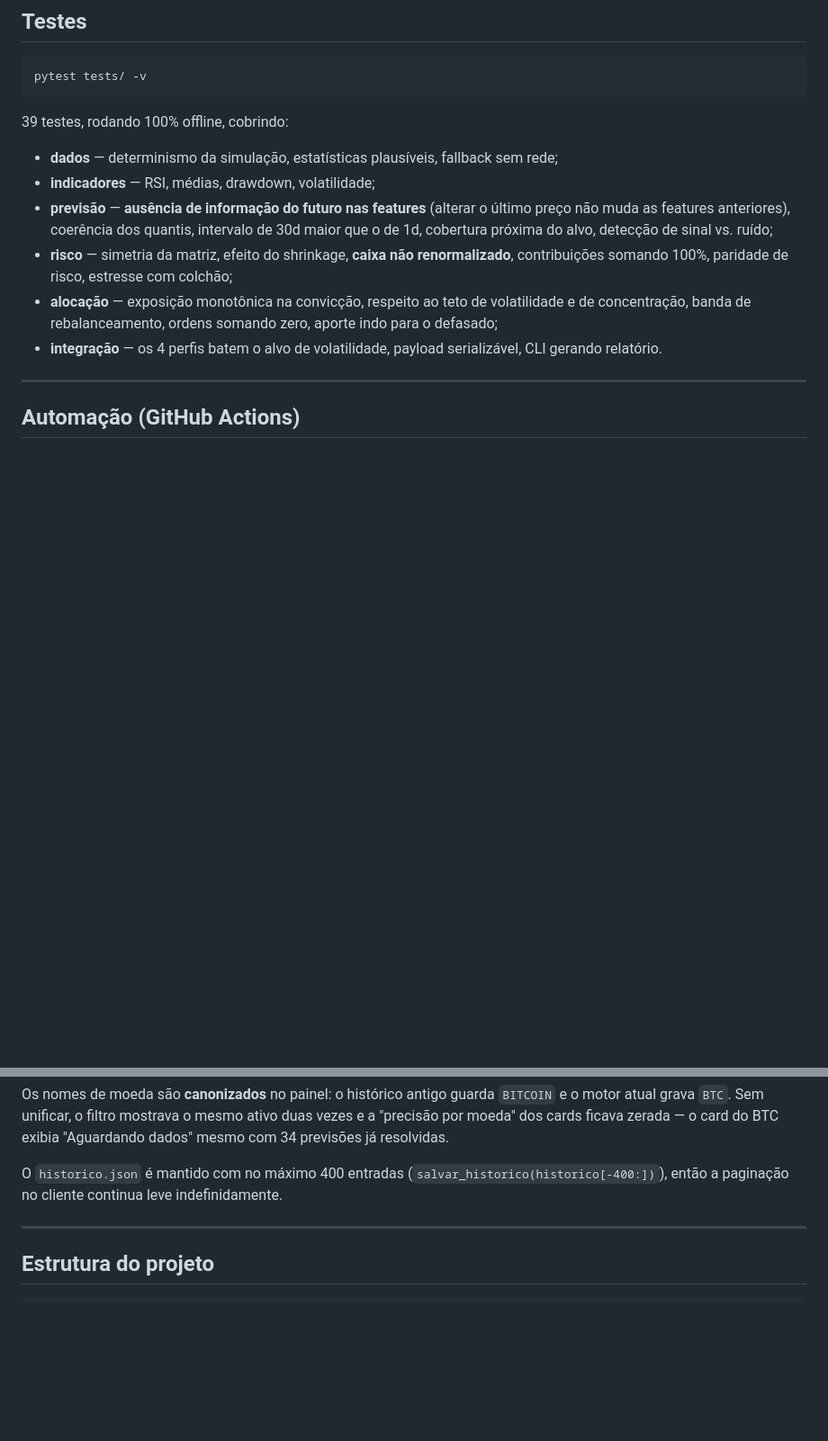
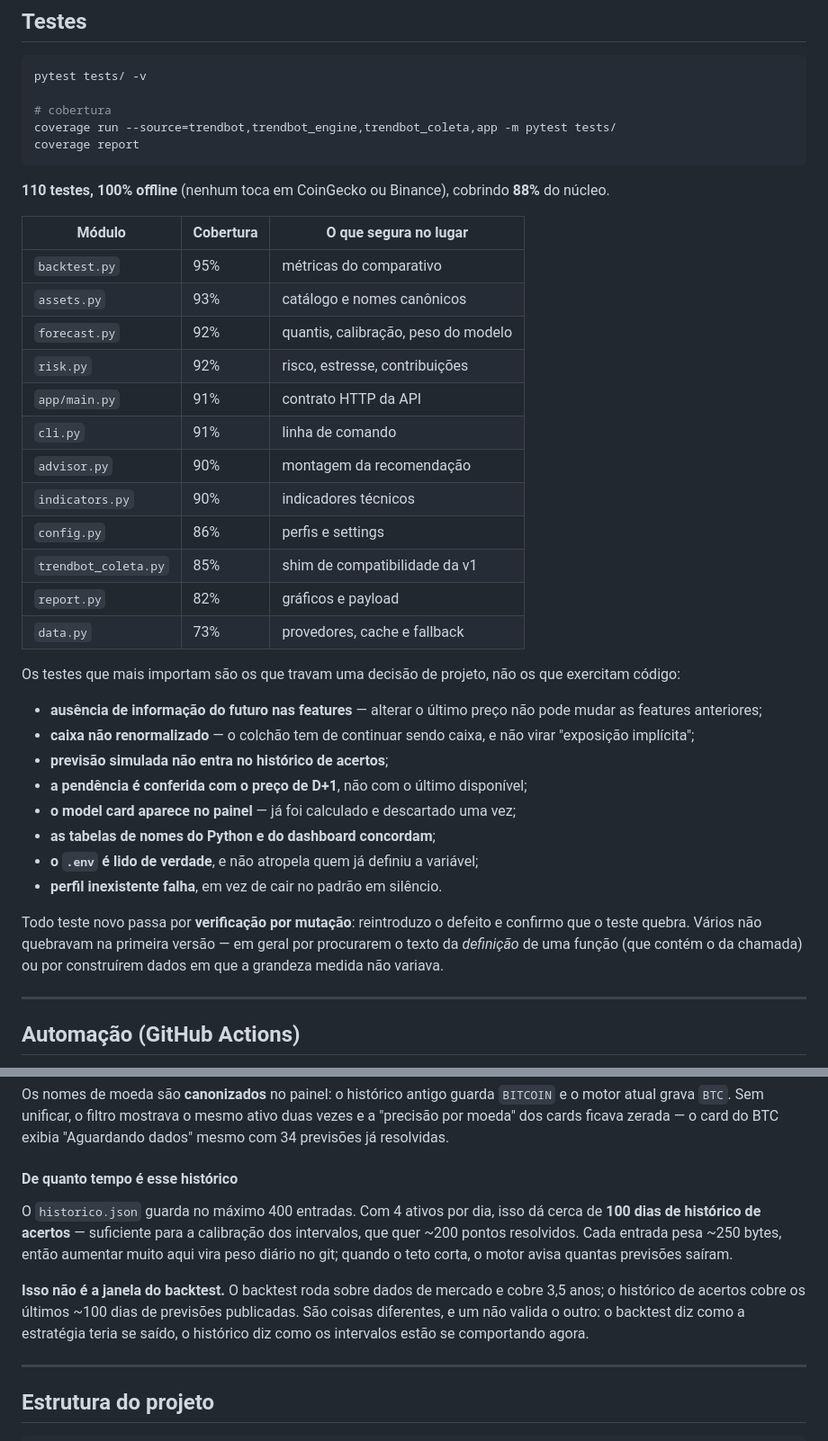
Before and after one commit to evertonldesouza/TrendBot, a Markdown page: readme.md, 2 parts joined by grey strips. Shown at 90% size. GitHub-like rendering; blank space fills up the shorter version.

Commit message:
Atualiza o README: testes, cobertura e a janela do histórico
Dizia "39 testes"; são 110, com 88% de cobertura. Vale uma tabela por módulo
porque o número agregado esconde o que importa: data.py está em 73% (é o que
fala com a rede, a parte mais difícil de testar offline) e é justamente onde
uma regressão dói mais.

Na lista do que cada teste segura no lugar, preferi as decisões de projeto às
contagens de linha: informação do futuro nas features, caixa não
renormalizado, previsão simulada fora do histórico, pendência conferida em D+1.

Também explico a diferença entre o histórico de acertos (~100 dias) e o
backtest (3,5 anos): um não valida o outro, e ler o primeiro como se fosse o
segundo superestima o que o projeto já provou.

Co-authored-by: arena-agent <297053741+arena-agent@users.noreply.github.com>

````diff
--- a/readme.md
+++ b/readme.md
@@ -551,24 +551,48 @@ DATA_DIR=data
 
 ```bash
 pytest tests/ -v
+
+# cobertura
+coverage run --source=trendbot,trendbot_engine,trendbot_coleta,app -m pytest tests/
+coverage report
 ```
 
-39 testes, rodando 100% offline, cobrindo:
+**110 testes, 100% offline** (nenhum toca em CoinGecko ou Binance), cobrindo
+**88%** do núcleo.
 
-- **dados** — determinismo da simulação, estatísticas plausíveis, fallback sem rede;
-- **indicadores** — RSI, médias, drawdown, volatilidade;
-- **previsão** — **ausência de informação do futuro nas features** (alterar o
-  último preço não muda as features anteriores), coerência dos quantis,
-  intervalo de 30d maior que o de 1d, cobertura próxima do alvo, detecção de
-  sinal vs. ruído;
-- **risco** — simetria da matriz, efeito do shrinkage, **caixa não
-  renormalizado**, contribuições somando 100%, paridade de risco, estresse com
-  colchão;
-- **alocação** — exposição monotônica na convicção, respeito ao teto de
-  volatilidade e de concentração, banda de rebalanceamento, ordens somando
-  zero, aporte indo para o defasado;
-- **integração** — os 4 perfis batem o alvo de volatilidade, payload
-  serializável, CLI gerando relatório.
+| Módulo | Cobertura | O que segura no lugar |
+|---|---|---|
+| `backtest.py` | 95% | métricas do comparativo |
+| `assets.py` | 93% | catálogo e nomes canônicos |
+| `forecast.py` | 92% | quantis, calibração, peso do modelo |
+| `risk.py` | 92% | risco, estresse, contribuições |
+| `app/main.py` | 91% | contrato HTTP da API |
+| `cli.py` | 91% | linha de comando |
+| `advisor.py` | 90% | montagem da recomendação |
+| `indicators.py` | 90% | indicadores técnicos |
+| `config.py` | 86% | perfis e settings |
+| `trendbot_coleta.py` | 85% | shim de compatibilidade da v1 |
+| `report.py` | 82% | gráficos e payload |
+| `data.py` | 73% | provedores, cache e fallback |
+
+Os testes que mais importam são os que travam uma decisão de projeto, não os
+que exercitam código:
+
+- **ausência de informação do futuro nas features** — alterar o último preço não
+  pode mudar as features anteriores;
+- **caixa não renormalizado** — o colchão tem de continuar sendo caixa, e não
+  virar "exposição implícita";
+- **previsão simulada não entra no histórico de acertos**;
+- **a pendência é conferida com o preço de D+1**, não com o último disponível;
+- **o model card aparece no painel** — já foi calculado e descartado uma vez;
+- **as tabelas de nomes do Python e do dashboard concordam**;
+- **o `.env` é lido de verdade**, e não atropela quem já definiu a variável;
+- **perfil inexistente falha**, em vez de cair no padrão em silêncio.
+
+Todo teste novo passa por **verificação por mutação**: reintroduzo o defeito e
+confirmo que o teste quebra. Vários não quebravam na primeira versão — em geral
+por procurarem o texto da *definição* de uma função (que contém o da chamada) ou
+por construírem dados em que a grandeza medida não variava.
 
 ---
 
@@ -644,9 +668,19 @@ Os nomes de moeda são **canonizados** no painel: o histórico antigo guarda
 ativo duas vezes e a "precisão por moeda" dos cards ficava zerada — o card do
 BTC exibia "Aguardando dados" mesmo com 34 previsões já resolvidas.
 
-O `historico.json` é mantido com no máximo 400 entradas
-(`salvar_historico(historico[-400:])`), então a paginação no cliente continua
-leve indefinidamente.
+#### De quanto tempo é esse histórico
+
+O `historico.json` guarda no máximo 400 entradas. Com 4 ativos por dia, isso dá
+cerca de **100 dias de histórico de acertos** — suficiente para a calibração dos
+intervalos, que quer ~200 pontos resolvidos. Cada entrada pesa ~250 bytes, então
+aumentar muito aqui vira peso diário no git; quando o teto corta, o motor avisa
+quantas previsões saíram.
+
+**Isso não é a janela do backtest.** O backtest roda sobre dados de mercado e
+cobre 3,5 anos; o histórico de acertos cobre os últimos ~100 dias de previsões
+publicadas. São coisas diferentes, e um não valida o outro: o backtest diz como a
+estratégia teria se saído, o histórico diz como os intervalos estão se
+comportando agora.
 
 ---
 
````
